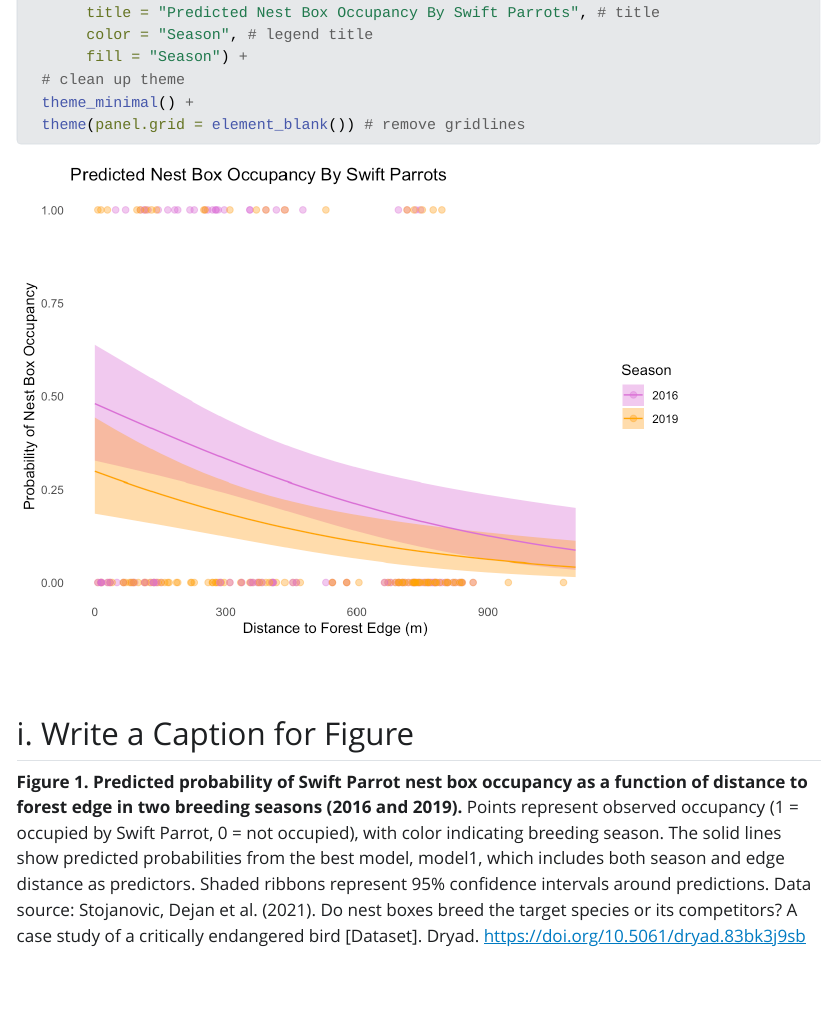
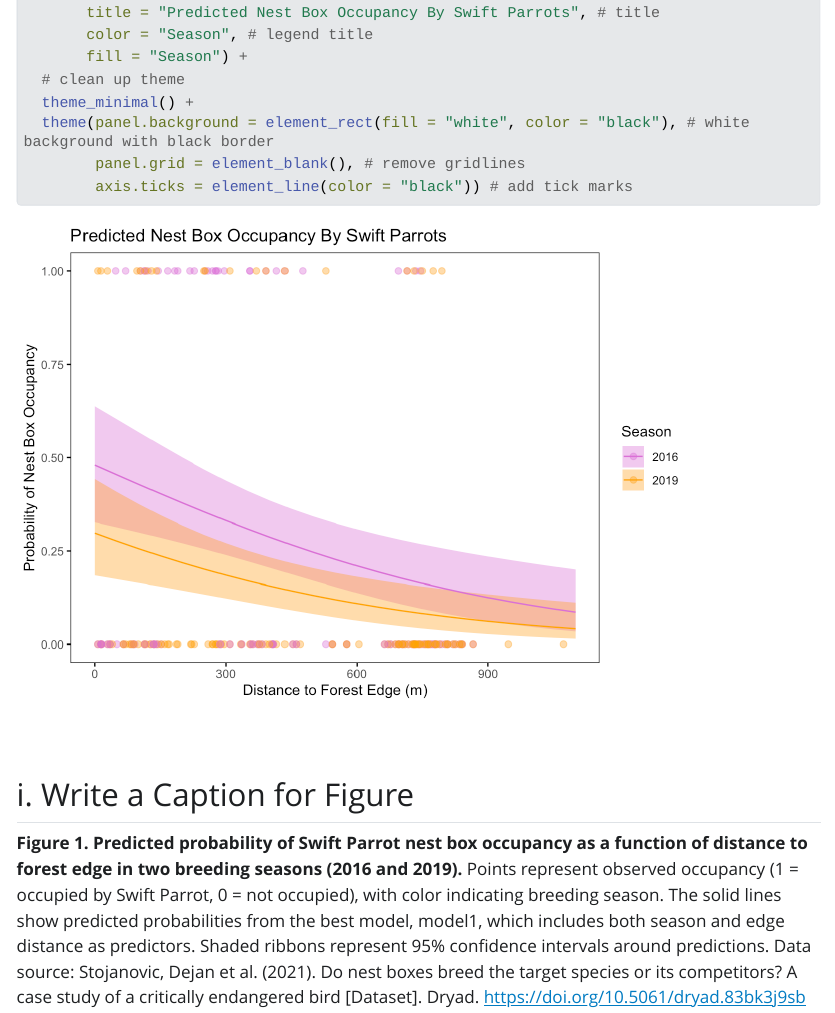
Before and after one commit to linnea-lauffer/ENVS-193DS_spring-2025_final, a Quarto document (code/ENVS-193DS_spring-2025_final.qmd): the page in a window 1100 px wide, from 9110 px down. The pictures show the output file code/ENVS-193DS_spring-2025_final.html that the author committed with the source, opened offline; Quarto's library style sheets are replaced by a plain one without menus; long lines of code are wrapped.

Commit message:
fix graph format for 3h

````diff
--- a/code/ENVS-193DS_spring-2025_final.qmd
+++ b/code/ENVS-193DS_spring-2025_final.qmd
@@ -239,7 +239,9 @@ ggplot(nest_boxes_clean, # starting data frame
        fill = "Season") +
   # clean up theme
   theme_minimal() +
-  theme(panel.grid = element_blank()) # remove gridlines
+  theme(panel.background = element_rect(fill = "white", color = "black"), # white background with black border
+        panel.grid = element_blank(), # remove gridlines
+        axis.ticks = element_line(color = "black")) # add tick marks
 ```
 
 
````
Also changed, not shown: code/ENVS-193DS_spring-2025_final.html, code/ENVS-193DS_spring-2025_final_files/figure-html/unnamed-chunk-7-1.png.
